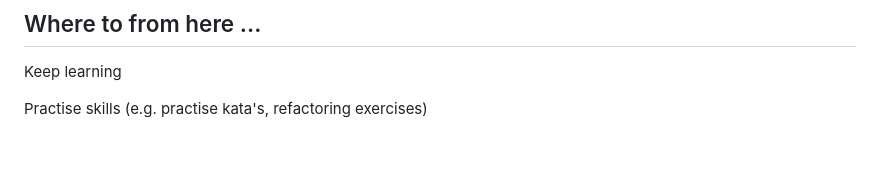
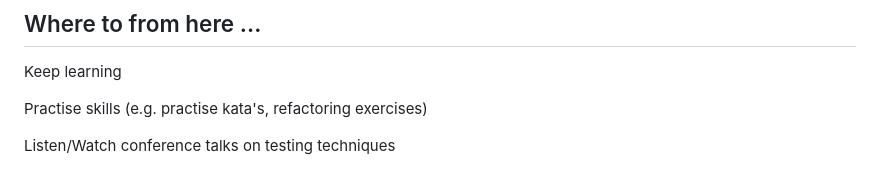
Before and after one commit to Poimen/tdd-presentation, a Markdown page: presentation.md, the part around the change. Drawn GitHub-style; blank space fills up the shorter version.

```diff
--- a/presentation.md
+++ b/presentation.md
@@ -976,3 +976,5 @@ Use TDD cycle to drive out implementation
 Keep learning
 
 Practise skills (e.g. practise kata's, refactoring exercises)
+
+Listen/Watch conference talks on testing techniques
```
